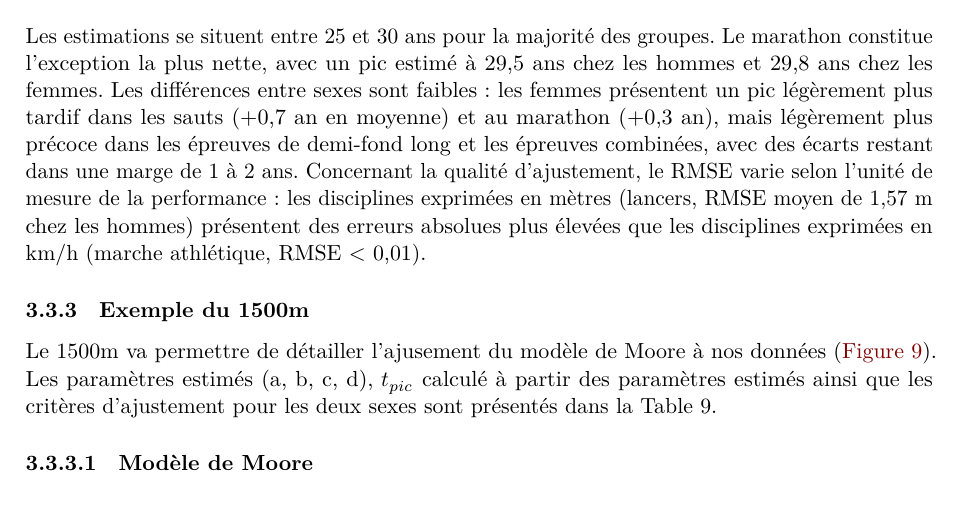
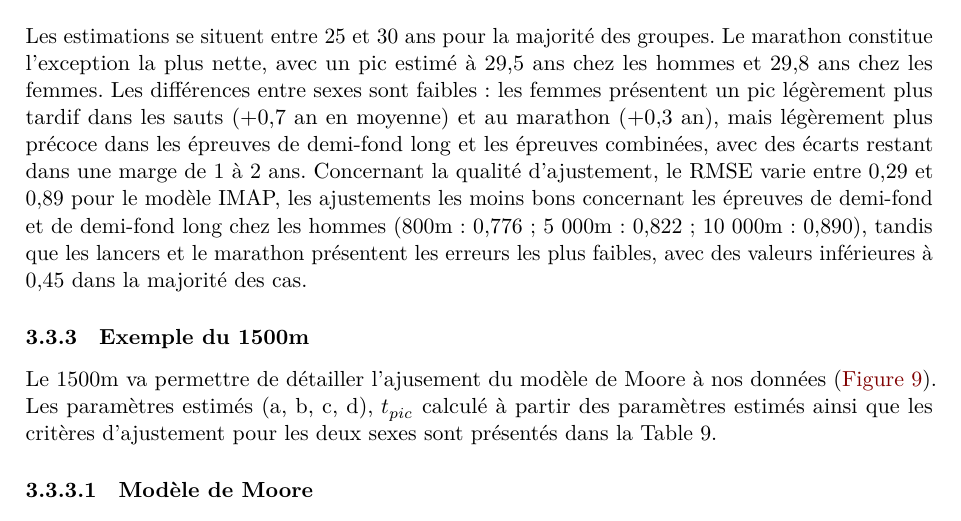
Before and after one commit to clemence-pinsard/projet_stat_2A, a Quarto document (rapport.qmd): part of page 26 of 56, cut so that both start at the same text. Rendered offline with R 4.5, knitr and Pandoc in place of Quarto, then LaTeX, with nearby package versions; a font, style sheet, LaTeX package, included part or bibliography that could not be used is replaced or left out.

Commit message:
modifs imap

```diff
--- a/rapport.qmd
+++ b/rapport.qmd
@@ -802,7 +802,7 @@ où $f_i$ est la performance observée à $age_i$, $\hat{f}(age_i, \theta)$ est
 
 : Âge au pic estimé par le modèle IMAP selon le groupe de disciplines et le sexe {#tbl-imap-groupes}
 
-\noindent Les estimations se situent entre 25 et 30 ans pour la majorité des groupes. Le marathon constitue l'exception la plus nette, avec un pic estimé à 29,5 ans chez les hommes et 29,8 ans chez les femmes. Les différences entre sexes sont faibles : les femmes présentent un pic légèrement plus tardif dans les sauts (+0,7 an en moyenne) et au marathon (+0,3 an), mais légèrement plus précoce dans les épreuves de demi-fond long et les épreuves combinées, avec des écarts restant dans une marge de 1 à 2 ans. Concernant la qualité d'ajustement, le RMSE varie selon l'unité de mesure de la performance : les disciplines exprimées en mètres (lancers, RMSE moyen de 1,57 m chez les hommes) présentent des erreurs absolues plus élevées que les disciplines exprimées en km/h (marche athlétique, RMSE \< 0,01).
+\noindent Les estimations se situent entre 25 et 30 ans pour la majorité des groupes. Le marathon constitue l'exception la plus nette, avec un pic estimé à 29,5 ans chez les hommes et 29,8 ans chez les femmes. Les différences entre sexes sont faibles : les femmes présentent un pic légèrement plus tardif dans les sauts (+0,7 an en moyenne) et au marathon (+0,3 an), mais légèrement plus précoce dans les épreuves de demi-fond long et les épreuves combinées, avec des écarts restant dans une marge de 1 à 2 ans. Concernant la qualité d'ajustement, le RMSE varie entre 0,29 et 0,89 pour le modèle IMAP, les ajustements les moins bons concernant les épreuves de demi-fond et de demi-fond long chez les hommes (800m : 0,776 ; 5 000m : 0,822 ; 10 000m : 0,890), tandis que les lancers et le marathon présentent les erreurs les plus faibles, avec des valeurs inférieures à 0,45 dans la majorité des cas.
 
 ### Exemple du 1500m
 
```
Also changed, not shown: 1 other file.
